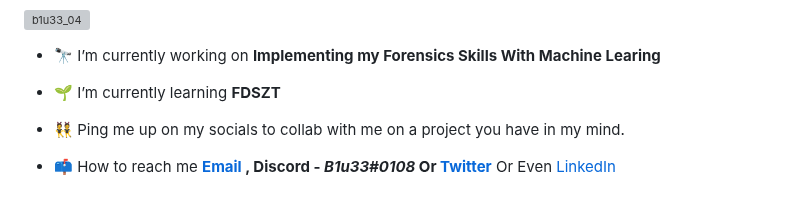
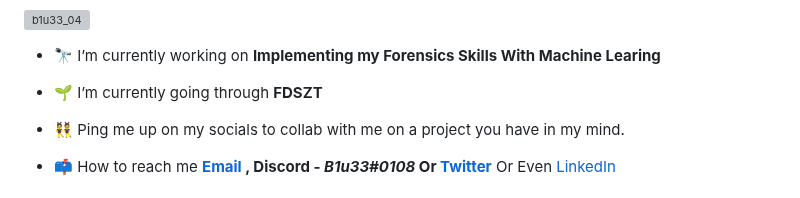
Before and after one commit to blueee04/blueee04, a Markdown page: readme.md, the part around the change. Drawn GitHub-style; grey boxes are pictures that could not be loaded.

```diff
--- a/readme.md
+++ b/readme.md
@@ -7,7 +7,7 @@
 
 - 🔭 I’m currently working on **Implementing my Forensics Skills With Machine Learing**
 
-- 🌱 I’m currently learning **FDSZT**
+- 🌱 I’m currently going through **FDSZT**
 
 - 👯 Ping me up on my socials to collab with me on a project you have in my mind.
 
```
